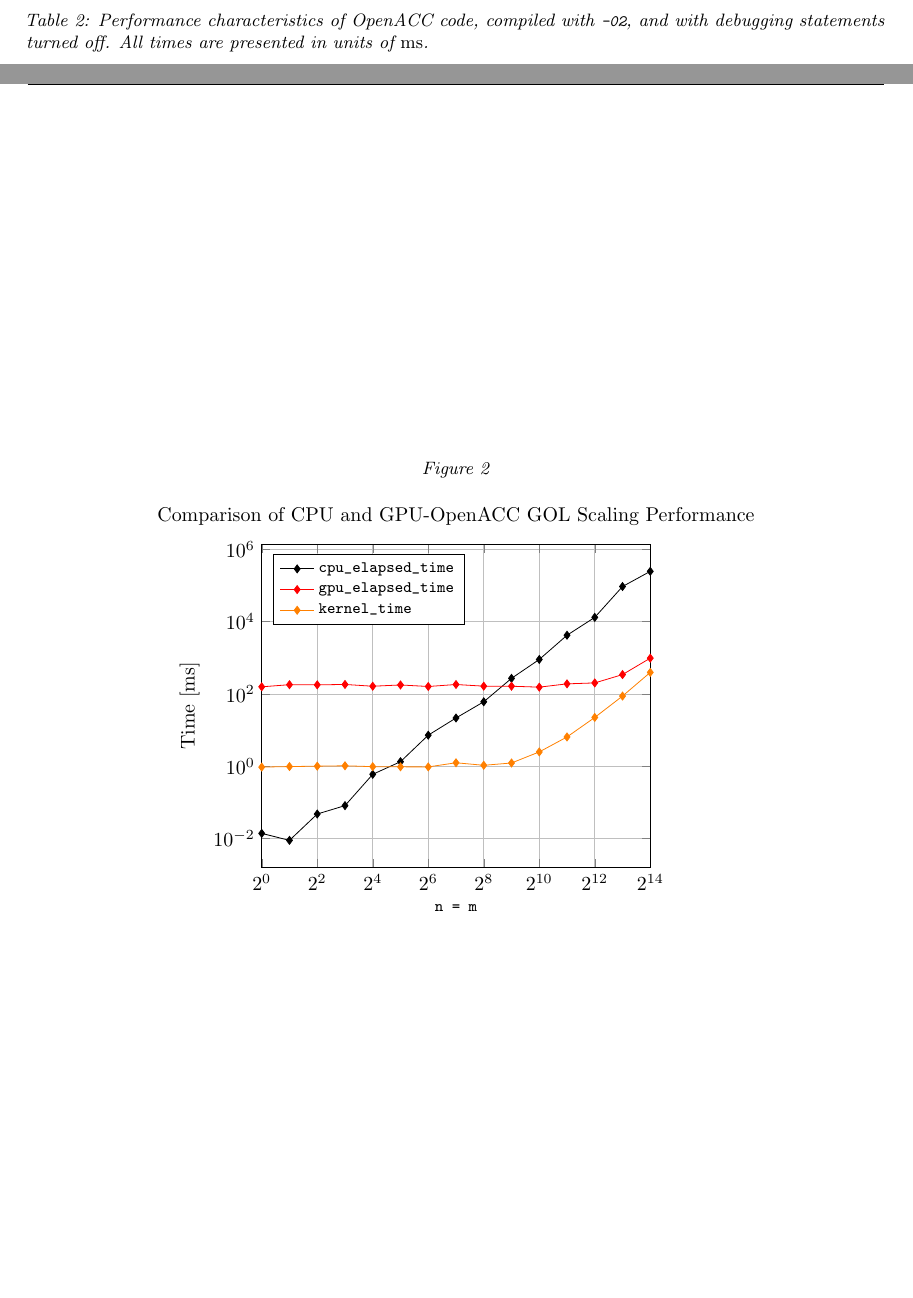
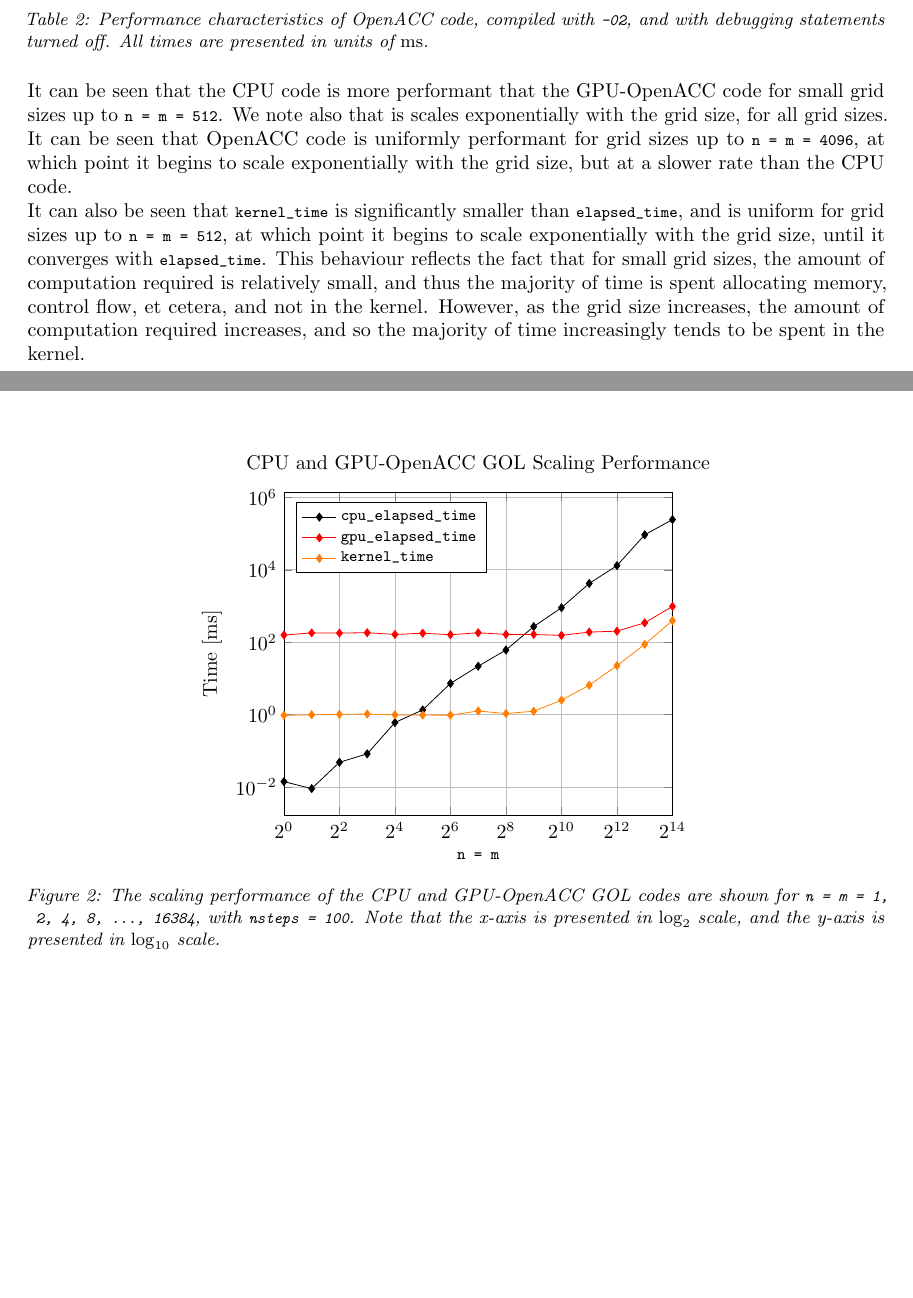
Before and after one commit to dgsaf/game-of-life-gpu, a LaTeX problem sheet (report/phys4004_assignment_3_gpu.tex): two parts of pages 6 and 7 of 7, joined at a grey line, cut so that both start at the same text. The pictures show the PDF file report/phys4004_assignment_3_gpu.pdf that the author committed with the source.

Commit message:
[UPDATE] Report clean figures, small discussion

```diff
--- a/report/phys4004_assignment_3_gpu.tex
+++ b/report/phys4004_assignment_3_gpu.tex
@@ -248,15 +247,13 @@ in \autoref{fig:cuda-timing}.
 \end{table}
 
 \begin{figure}[h]
-  \label{fig:cuda-timing}
-  \caption{}
   \centering
   \begin{tikzpicture}
     \begin{axis}[
       use units
       , scale = 1.0
       , title = {
-        Comparison of CPU and GPU-CUDA GOL Scaling Performance
+        CPU and GPU-CUDA GOL Scaling Performance
       }
       , grid = major
       , xmode = log
@@ -309,6 +306,13 @@ in \autoref{fig:cuda-timing}.
       \addlegendentry{\lstinline{kernel_time}}
     \end{axis}
   \end{tikzpicture}
+  \caption{
+    The scaling performance of the CPU and GPU-CUDA GOL codes are shown for
+    \lstinline{n = m = 1, 2, 4, 8, ..., 16384}, with \lstinline{nsteps = 100}.
+    Note that the x-axis is presented in $\log_{2}$ scale, and the y-axis is
+    presented in $\log_{10}$ scale.
+  }
+  \label{fig:cuda-performance}
 \end{figure}
 
 \clearpage
@@ -373,3 +370,4 @@ plotted in \autoref{fig:cuda-timing}.
     }
     ]{../ex2-gol-gpu-directives/openacc/output/performance.nsteps-100.txt}
   \end{center}
+  \caption{
@@ -376,15 +378,14 @@ plotted in \autoref{fig:cuda-timing}.
+  \label{tab:openacc-performance}
 \end{table}
 
 \begin{figure}[h]
-  \label{fig:openacc-timing}
-  \caption{}
   \centering
   \begin{tikzpicture}
     \begin{axis}[
       use units
       , scale = 1.0
       , title = {
-        Comparison of CPU and GPU-OpenACC GOL Scaling Performance
+        CPU and GPU-OpenACC GOL Scaling Performance
       }
       , grid = major
       , xmode = log
@@ -441,2 +449,4 @@ plotted in \autoref{fig:cuda-timing}.
 \end{figure}
 
+It can be seen that the CPU code is more performant that the GPU-OpenACC code
+for small grid sizes up to \lstinline{n = m = 512}.
@@ -442,0 +457 @@ plotted in \autoref{fig:cuda-timing}.
+to \lstinline{n = m = 4096}, at which point it begins to scale exponentially
@@ -443 +466,6 @@ plotted in \autoref{fig:cuda-timing}.
+is spent allocating memory, control flow, et cetera, and not in the kernel.
+However, as the grid size increases, the amount of computation required
+increases, and so the majority of time increasingly tends to be spent in the
+kernel.
+
 \end{document}
```
Also changed, not shown: report/phys4004_assignment_3_gpu.pdf, report/phys4004_assignment_3_gpu.tex (49 more changed lines).
